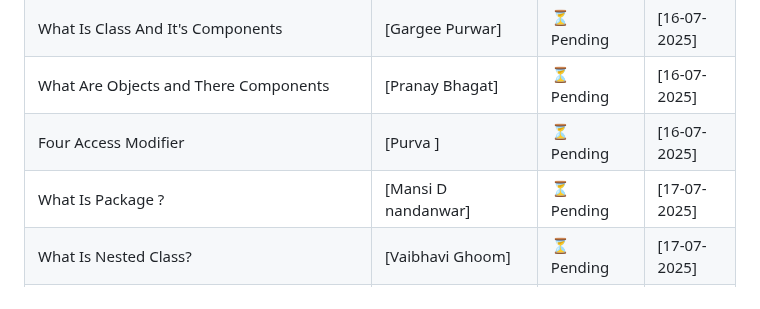
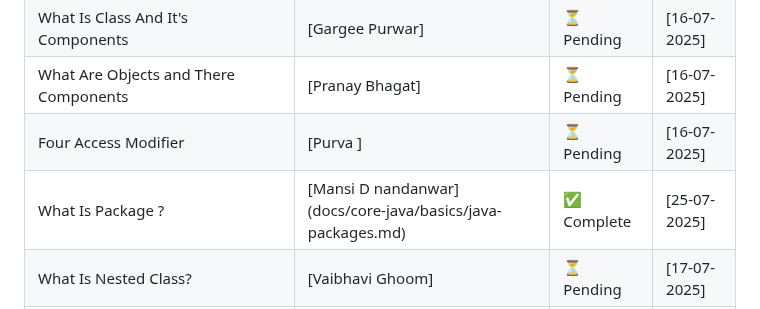
Before and after one commit to Sudhanshu-SRS/java-Document, a Markdown page: README.md, the part around the change. Rendered like a GitHub page.

```diff
--- a/README.md
+++ b/README.md
@@ -21,7 +21,7 @@ Welcome to our team's collaborative Java Full Stack documentation! This reposito
 | What Is Class And It's Components                                          | [Gargee Purwar]          | ⏳ Pending  | [16-07-2025] |
 | What Are Objects and There Components                                      | [Pranay Bhagat]          | ⏳ Pending  | [16-07-2025] |
 | Four Access Modifier                                                       | [Purva ]                 | ⏳ Pending  | [16-07-2025] |
-| What Is Package ?                                                          | [Mansi D nandanwar]      | ⏳ Pending  | [17-07-2025] |
+| What Is Package ?                                                          | [Mansi D nandanwar] (docs/core-java/basics/java-packages.md)     | ✅ Complete   | [25-07-2025] |
 | What Is Nested Class?                                                      | [Vaibhavi Ghoom]         | ⏳ Pending  | [17-07-2025] |
 | what Is Class & Classpath?                                                 | [Niraj ]                 | ⏳ Pending  | [17-07-2025] |
 | Exception handling                                                         | [Utkarsha Ingale ]       | ⏳ Pending  | [18-07-2025] |
```
